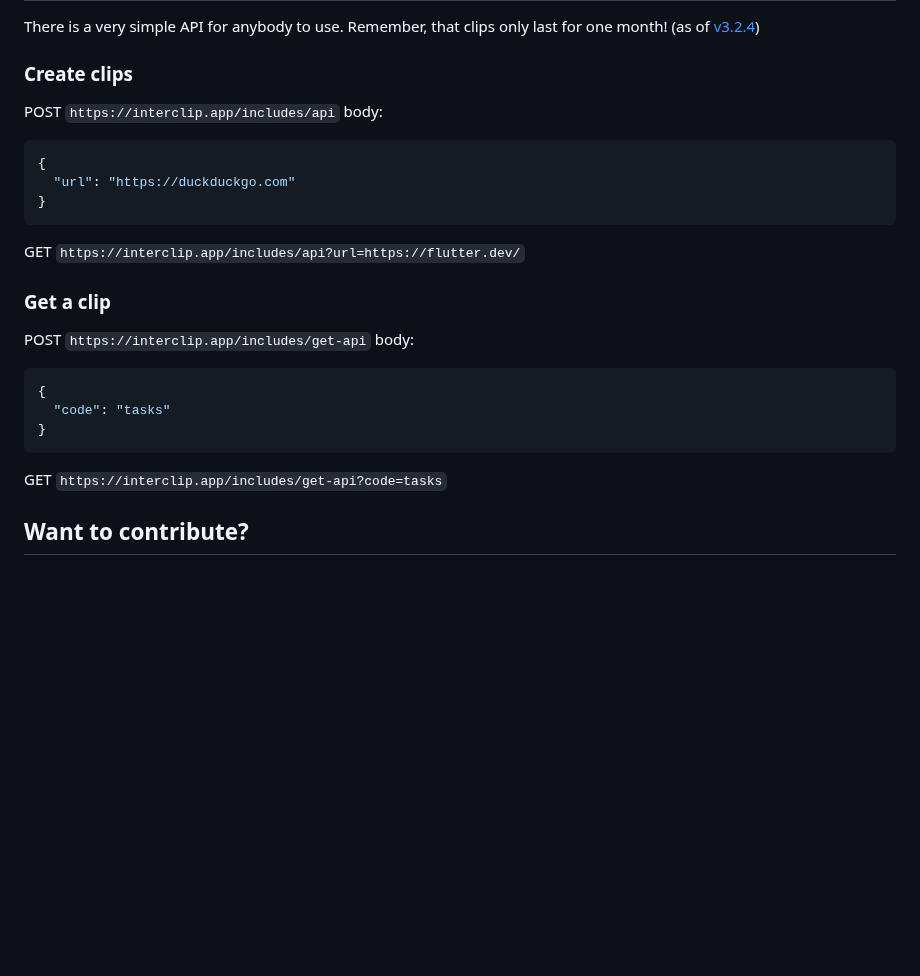
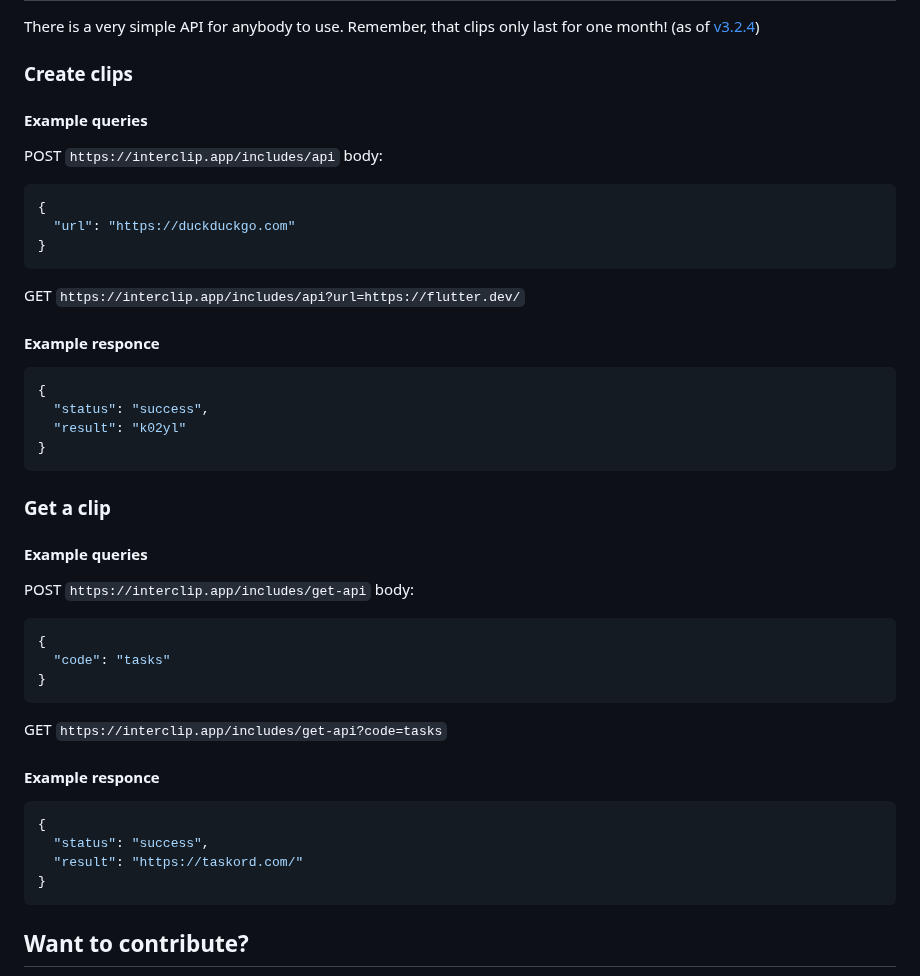
Before and after one commit to Storm-Logic/interclip, a Markdown page: README.md, the part around the change. Rendered like a GitHub page; blank space fills up the shorter version.

Commit message:
Example responces from API

````diff
--- a/README.md
+++ b/README.md
@@ -36,6 +36,7 @@ Different apps for different platforms
 ## API
 There is a very simple API for anybody to use. Remember, that clips only last for one month! (as of [v3.2.4](https://github.com/aperta-principium/Interclip/releases/tag/v3.2.4))
 ### Create clips
+#### Example queries
 POST
 `https://interclip.app/includes/api`
 body:
@@ -47,7 +48,16 @@ body:
 GET
 `https://interclip.app/includes/api?url=https://flutter.dev/`
 
+#### Example responce
+```json
+{
+  "status": "success",
+  "result": "k02yl"
+}
+```
+
 ### Get a clip
+#### Example queries
 POST
 `https://interclip.app/includes/get-api`
 body:
@@ -59,6 +69,13 @@ body:
 GET
 `https://interclip.app/includes/get-api?code=tasks`
 
+#### Example responce
+```json
+{
+  "status": "success",
+  "result": "https://taskord.com/"
+}
+```
 <a name="contribute"> </a>
 ## Want to contribute?
 For a code of conduct, see [CONTRIBUTING.md](CONTRIBUTING.md) and for setting up your environment (local or remote), see [DEVELOPMENT.md](DEVELOPMENT.md).
````
